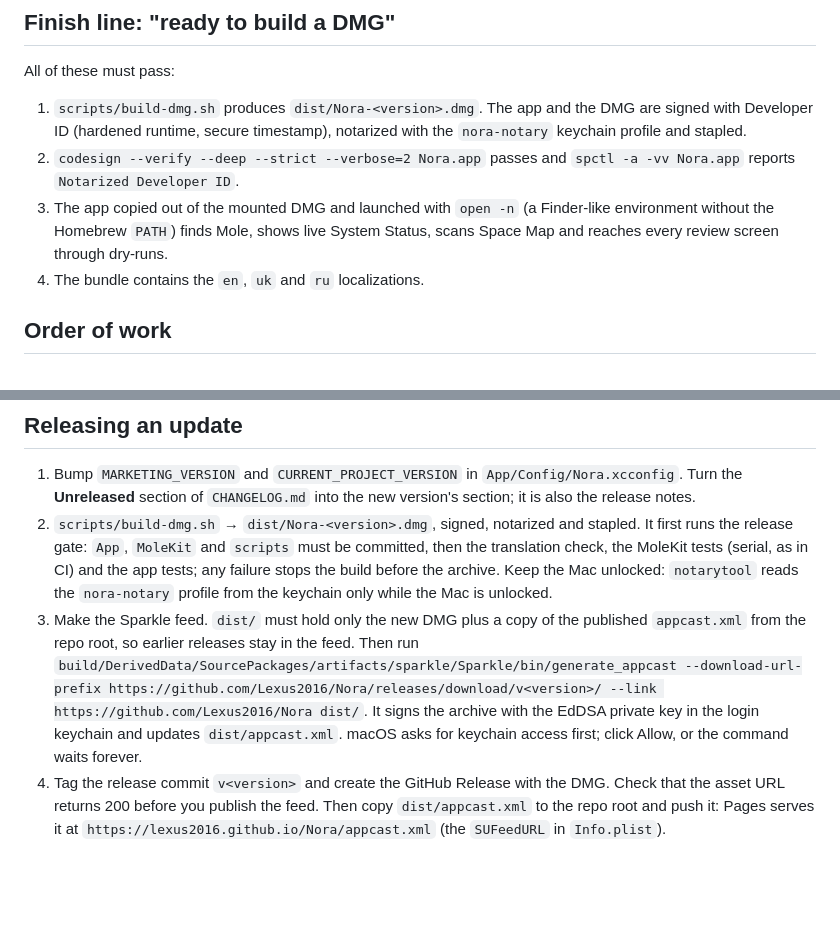
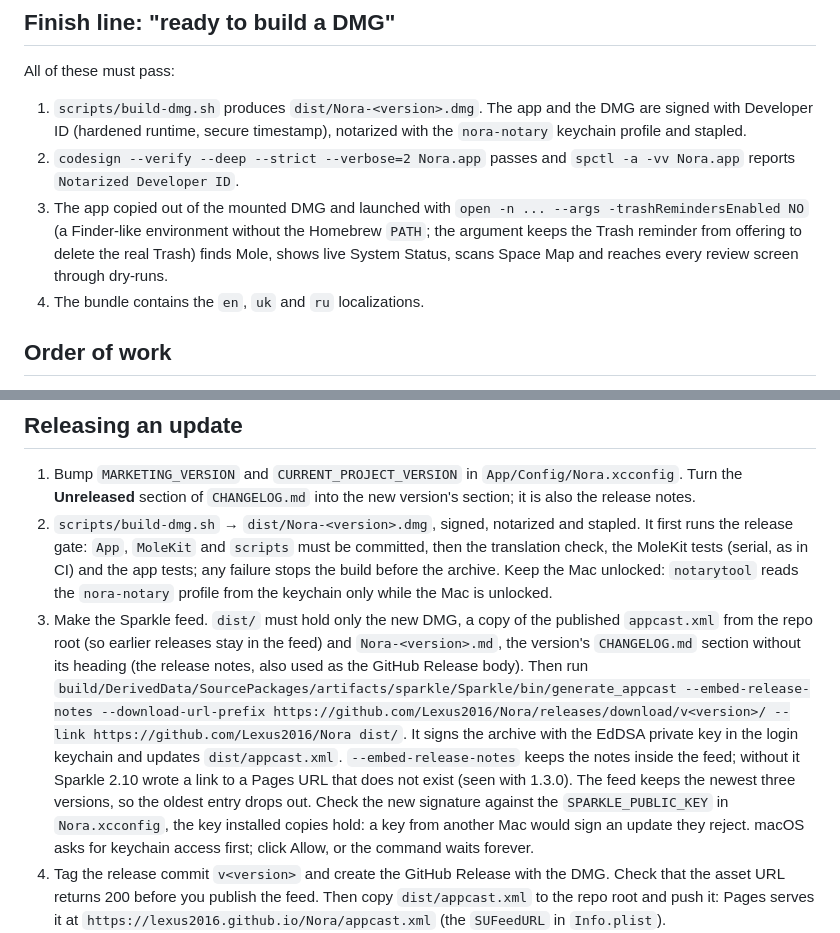
Before and after one commit to Lexus2016/Nora, a Markdown page: docs/BUILD.md, 2 parts joined by grey strips. Drawn GitHub-style; blank space fills up the shorter version.

Commit message:
BUILD.md: embed release notes in the appcast, ship the notes file, smoke-test with Trash reminders off

```diff
--- a/docs/BUILD.md
+++ b/docs/BUILD.md
@@ -6,7 +6,7 @@ All of these must pass:
 
 1. `scripts/build-dmg.sh` produces `dist/Nora-<version>.dmg`. The app and the DMG are signed with Developer ID (hardened runtime, secure timestamp), notarized with the `nora-notary` keychain profile and stapled.
 2. `codesign --verify --deep --strict --verbose=2 Nora.app` passes and `spctl -a -vv Nora.app` reports `Notarized Developer ID`.
-3. The app copied out of the mounted DMG and launched with `open -n` (a Finder-like environment without the Homebrew `PATH`) finds Mole, shows live System Status, scans Space Map and reaches every review screen through dry-runs.
+3. The app copied out of the mounted DMG and launched with `open -n ... --args -trashRemindersEnabled NO` (a Finder-like environment without the Homebrew `PATH`; the argument keeps the Trash reminder from offering to delete the real Trash) finds Mole, shows live System Status, scans Space Map and reaches every review screen through dry-runs.
 4. The bundle contains the `en`, `uk` and `ru` localizations.
 
 ## Order of work
@@ -46,6 +46,6 @@ A module that is not finished is absent from the sidebar. There are no mock scre
 
 1. Bump `MARKETING_VERSION` and `CURRENT_PROJECT_VERSION` in `App/Config/Nora.xcconfig`. Turn the **Unreleased** section of `CHANGELOG.md` into the new version's section; it is also the release notes.
 2. `scripts/build-dmg.sh` → `dist/Nora-<version>.dmg`, signed, notarized and stapled. It first runs the release gate: `App`, `MoleKit` and `scripts` must be committed, then the translation check, the MoleKit tests (serial, as in CI) and the app tests; any failure stops the build before the archive. Keep the Mac unlocked: `notarytool` reads the `nora-notary` profile from the keychain only while the Mac is unlocked.
-3. Make the Sparkle feed. `dist/` must hold only the new DMG plus a copy of the published `appcast.xml` from the repo root, so earlier releases stay in the feed. Then run `build/DerivedData/SourcePackages/artifacts/sparkle/Sparkle/bin/generate_appcast --download-url-prefix https://github.com/Lexus2016/Nora/releases/download/v<version>/ --link https://github.com/Lexus2016/Nora dist/`. It signs the archive with the EdDSA private key in the login keychain and updates `dist/appcast.xml`. macOS asks for keychain access first; click Allow, or the command waits forever.
+3. Make the Sparkle feed. `dist/` must hold only the new DMG, a copy of the published `appcast.xml` from the repo root (so earlier releases stay in the feed) and `Nora-<version>.md`, the version's `CHANGELOG.md` section without its heading (the release notes, also used as the GitHub Release body). Then run `build/DerivedData/SourcePackages/artifacts/sparkle/Sparkle/bin/generate_appcast --embed-release-notes --download-url-prefix https://github.com/Lexus2016/Nora/releases/download/v<version>/ --link https://github.com/Lexus2016/Nora dist/`. It signs the archive with the EdDSA private key in the login keychain and updates `dist/appcast.xml`. `--embed-release-notes` keeps the notes inside the feed; without it Sparkle 2.10 wrote a link to a Pages URL that does not exist (seen with 1.3.0). The feed keeps the newest three versions, so the oldest entry drops out. Check the new signature against the `SPARKLE_PUBLIC_KEY` in `Nora.xcconfig`, the key installed copies hold: a key from another Mac would sign an update they reject. macOS asks for keychain access first; click Allow, or the command waits forever.
 4. Tag the release commit `v<version>` and create the GitHub Release with the DMG. Check that the asset URL returns 200 before you publish the feed. Then copy `dist/appcast.xml` to the repo root and push it: Pages serves it at `https://lexus2016.github.io/Nora/appcast.xml` (the `SUFeedURL` in `Info.plist`).
 5. Back up the Sparkle private key once: `generate_keys -x sparkle_private_key` (the file name is gitignored), then store it somewhere safe and delete the export. Without this key, installed copies cannot verify future updates.
```
